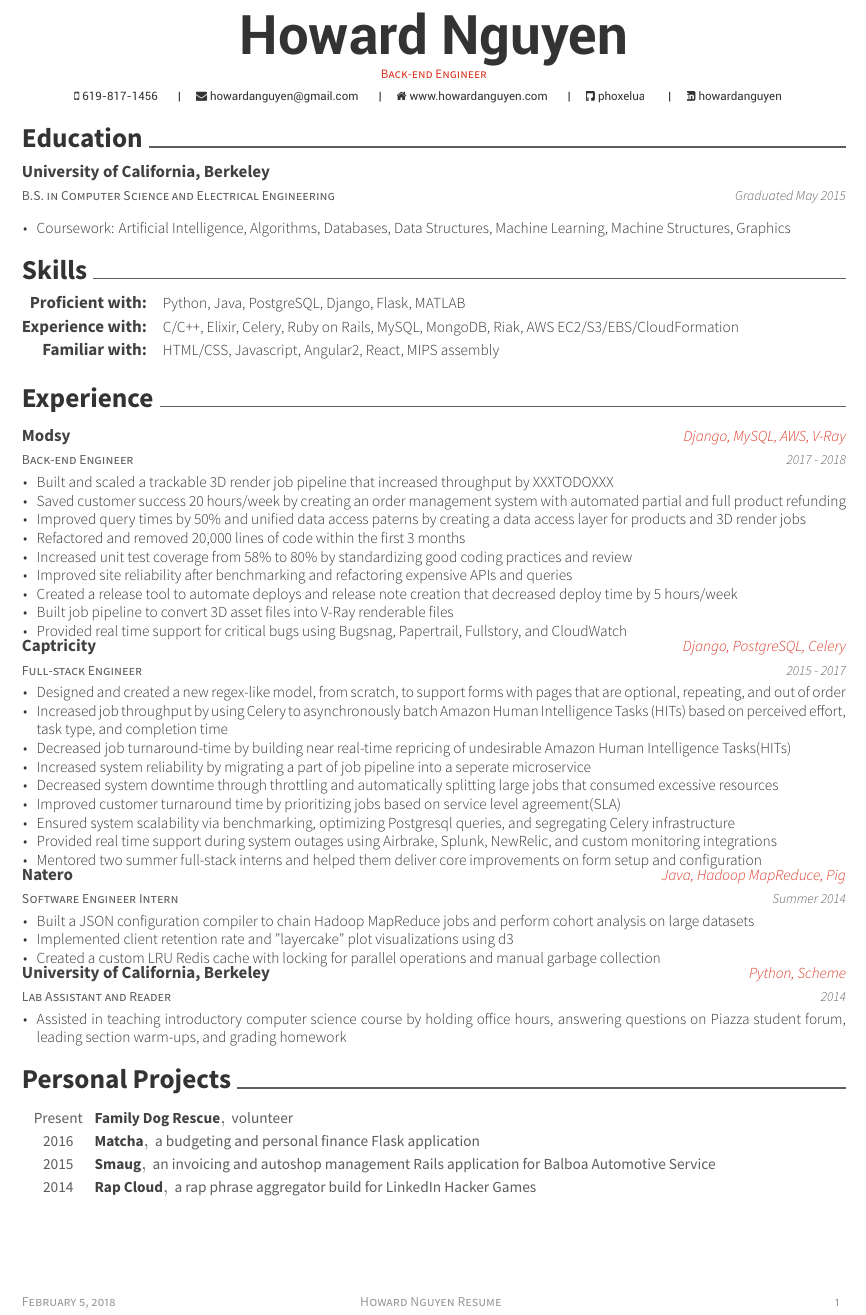
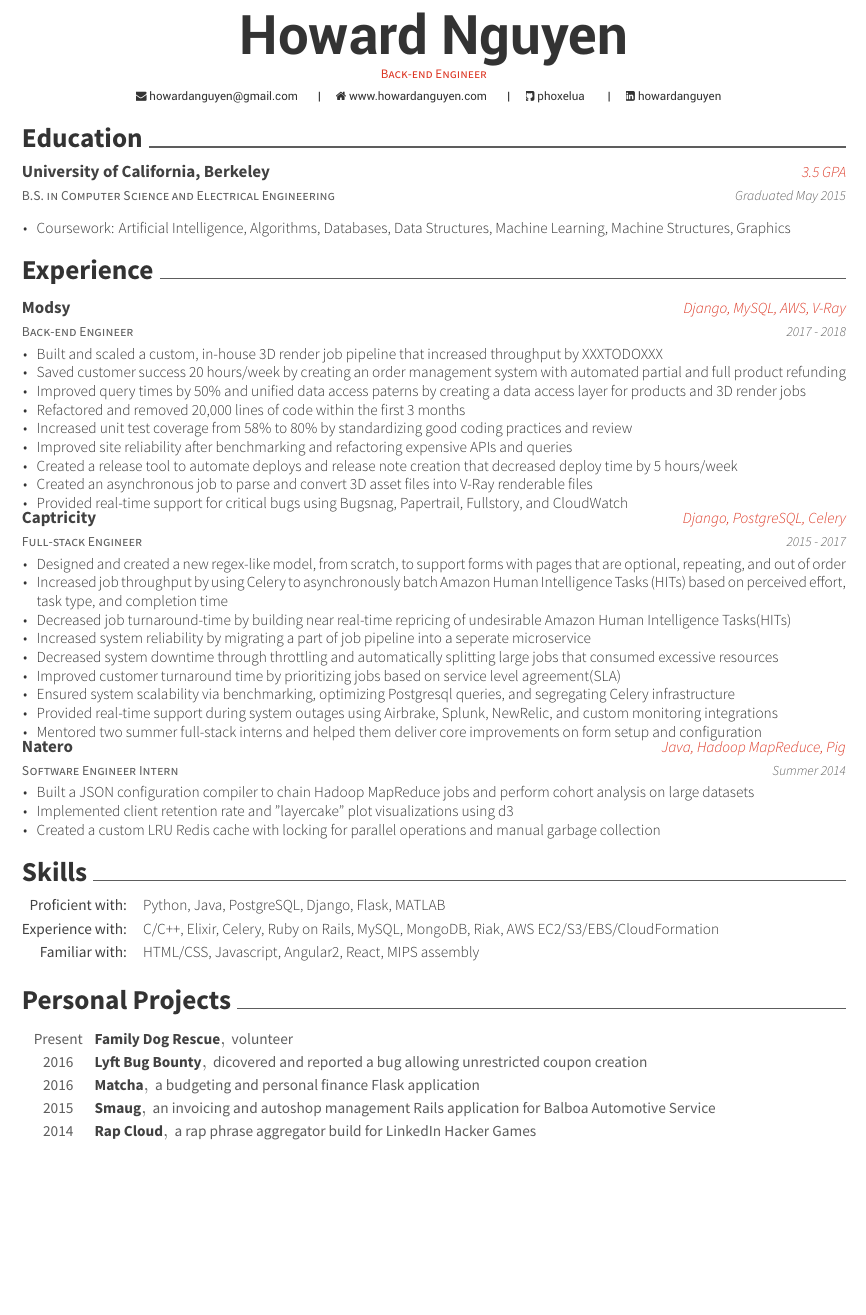
Before and after one commit to phoxelua/awesome, a LaTeX CV (resume.tex, which reads awesome-cv.cls, resume/education.tex, resume/experience.tex): part of the page, cut so that both start at the same text. Compiled offline with XeLaTeX.

Commit message:
Fix phone number

```diff
--- a/awesome-cv.cls
+++ b/awesome-cv.cls
@@ -252,7 +252,7 @@
 \newcommand*{\honorlocationstyle}[1]{{\fontsize{9pt}{1em}\bodyfontlight\slshape\color{awesome} #1}}
 
 % For elements of skill
-\newcommand*{\skilltypestyle}[1]{{\fontsize{10pt}{1em}\bodyfont\bfseries\color{darktext} #1}}
+\newcommand*{\skilltypestyle}[1]{{\fontsize{9pt}{1em}\bodyfont\color{darktext} #1}}
 \newcommand*{\skillsetstyle}[1]{{\fontsize{9pt}{1em}\bodyfontlight\color{text} #1}}
 
 % For elements of the cover letter
@@ -417,7 +417,7 @@
         {
           \ifbool{isstart}
             {
-              \setbool{istart}{false}
+              \setbool{isstart}{false}
             }
             {\@headersocialsep}
           \href{mailto:\@email}{\faEnvelope\ \@email}
@@ -427,7 +427,7 @@
         {
           \ifbool{isstart}
             {
-              \setbool{istart}{false}
+              \setbool{isstart}{false}
             }
             {\@headersocialsep}
           \href{http://\@homepage}{\faHome\ \@homepage}
@@ -437,7 +437,7 @@
         {
           \ifbool{isstart}
             {
-              \setbool{istart}{false}
+              \setbool{isstart}{false}
             }
             {\@headersocialsep}
           \href{https://github.com/\@github}{\faGithubSquare\ \@github}
@@ -447,7 +447,7 @@
         {
           \ifbool{isstart}
             {
-              \setbool{istart}{false}
+              \setbool{isstart}{false}
             }
             {\@headersocialsep}
           \href{https://stackoverflow.com/users/\@stackoverflowid}{\faStackOverflow\ \@stackoverflowname}
@@ -457,7 +457,7 @@
         {
           \ifbool{isstart}
             {
-              \setbool{istart}{false}
+              \setbool{isstart}{false}
             }
             {\@headersocialsep}
           \href{https://www.linkedin.com/in/\@linkedin}{\faLinkedinSquare\ \@linkedin}
@@ -467,7 +467,7 @@
         {
           \ifbool{isstart}
             {
-              \setbool{istart}{false}
+              \setbool{isstart}{false}
             }
             {\@headersocialsep}
           \href{https://twitter.com/\@twitter}{\faTwitter\ \@twitter}
@@ -477,7 +477,7 @@
         {
           \ifbool{isstart}
             {
-              \setbool{istart}{false}
+              \setbool{isstart}{false}
             }
             {\@headersocialsep}
           \faSkype\ \@skype
--- a/resume.tex
+++ b/resume.tex
@@ -56,7 +56,6 @@
 
 %%% Essentials
 \name{}{Howard Nguyen}
-\mobile{619-817-1456}
 
 %%% Social
 \email{howardanguyen@gmail.com}
@@ -72,10 +71,10 @@
 %     Content
 %%%%%%%%%%%%%%%%%%%%%%%%%%%%%%%%%%%%%%
 %%% Make a footer for CV with three arguments(<left>, <center>, <right>)
-\makecvfooter
-  {\today}
-  {Howard Nguyen Resume}
-  {\thepage}
+%\makecvfooter
+%  {\today}
+%  {Howard Nguyen Resume}
+%  {\thepage}
 
 \begin{document}
 %%% Make a header for CV with personal data
@@ -83,8 +82,8 @@
 
 %%% Import contents
 \import{\sectiondir}{education.tex}
+\import{\sectiondir}{experience.tex}
 \import{\sectiondir}{skills.tex}
-\import{\sectiondir}{experience.tex}
 \import{\sectiondir}{projects.tex}
 
 \end{document}
--- a/resume/education.tex
+++ b/resume/education.tex
@@ -3,7 +3,7 @@
   \cventry
     {B.S. in Computer Science and Electrical Engineering}
     {University of California, Berkeley}
-    {} %%% Empty location
+    {3.5 GPA}
     {Graduated May 2015}
     {
       \begin{cvitems}
--- a/resume/experience.tex
+++ b/resume/experience.tex
@@ -7,15 +7,15 @@
     {2017 - 2018}
     {
       \begin{cvitems}
-        \item {Built and scaled a trackable 3D render job pipeline that increased throughput by XXXTODOXXX}
+        \item {Built and scaled a custom, in-house 3D render job pipeline that increased throughput by XXXTODOXXX}
         \item {Saved customer success 20 hours/week by creating an order management system with automated partial and full product refunding}
         \item {Improved query times by 50\% and unified data access paterns by creating a data access layer for products and 3D render jobs}
         \item {Refactored and removed 20,000 lines of code within the first 3 months}
         \item {Increased unit test coverage from 58\% to 80\% by standardizing good coding practices and review}
         \item {Improved site reliability after benchmarking and refactoring expensive APIs and queries}
         \item {Created a release tool to automate deploys and release note creation that decreased deploy time by 5 hours/week}
-        \item {Built job pipeline to convert 3D asset files into V-Ray renderable files}
-        \item {Provided real time support for critical bugs using Bugsnag, Papertrail, Fullstory, and CloudWatch}
+        \item {Created an asynchronous job to parse and convert 3D asset files into V-Ray renderable files}
+        \item {Provided real-time support for critical bugs using Bugsnag, Papertrail, Fullstory, and CloudWatch}
       \end{cvitems}
     }
   \cventry
@@ -32,7 +32,7 @@
         \item {Decreased system downtime through throttling and automatically splitting large jobs that consumed excessive resources}
         \item {Improved customer turnaround time by prioritizing jobs based on service level agreement(SLA)}
         \item {Ensured system scalability via benchmarking, optimizing Postgresql queries, and segregating Celery infrastructure}
-        \item {Provided real time support during system outages using Airbrake, Splunk, NewRelic, and custom monitoring integrations}
+        \item {Provided real-time support during system outages using Airbrake, Splunk, NewRelic, and custom monitoring integrations}
         \item {Mentored two summer full-stack interns and helped them deliver core improvements on form setup and configuration}
       \end{cvitems}
     }
@@ -48,14 +48,14 @@
         \item {Created a custom LRU Redis cache with locking for parallel operations and manual garbage collection}
       \end{cvitems}
     }
-  \cventry
-    {Lab Assistant and Reader}
-    {University of California, Berkeley }
-    {Python, Scheme}
-    {2014}
-    {
-      \begin{cvitems}
-      \item {Assisted in teaching introductory computer science course by holding office hours, answering questions on Piazza student forum, leading section warm-ups, and grading homework}
-      \end{cvitems}
-    }
+%%%  \cventry
+%%%    {Lab Assistant and Reader}
+%%%    {University of California, Berkeley }
+%%%    {Python, Scheme}
+%%%    {2014}
+%%%    {
+%%%      \begin{cvitems}
+%%%      \item {Assisted in teaching introductory computer science course by holding office hours, answering questions on Piazza student forum, leading section warm-ups, and grading homework}
+%%%      \end{cvitems}
+%%%    }
 \end{cventries}
--- a/resume/projects.tex
+++ b/resume/projects.tex
@@ -5,6 +5,11 @@
     {volunteer}
     {}
     {Present}
+  \cvhonor
+    {Lyft Bug Bounty}
+    {dicovered and reported a bug allowing unrestricted coupon creation}
+    {}
+    {2016}
   \cvhonor
     {Matcha}
     {a budgeting and personal finance Flask application}
```
Also changed, not shown: resume.pdf (deleted), 4 other files.
